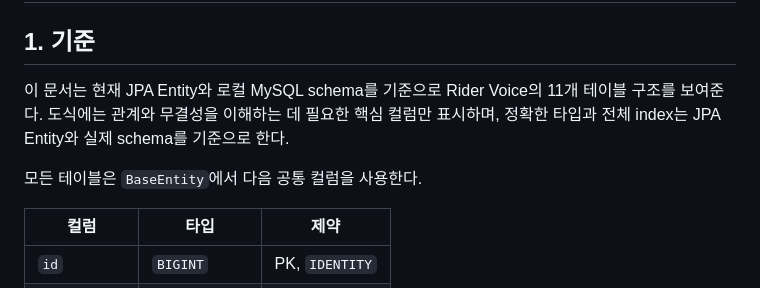
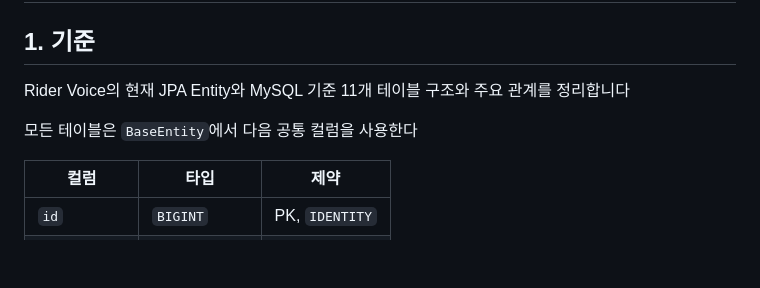
Before and after one commit to RudySeo/Rider-Voice, a Markdown page: docs/ERD.md, the part around the change. Rendered like a GitHub page; blank space fills up the shorter version.

```diff
--- a/docs/ERD.md
+++ b/docs/ERD.md
@@ -2,9 +2,9 @@
 
 ## 1. 기준
 
-이 문서는 현재 JPA Entity와 로컬 MySQL schema를 기준으로 Rider Voice의 11개 테이블 구조를 보여준다. 도식에는 관계와 무결성을 이해하는 데 필요한 핵심 컬럼만 표시하며, 정확한 타입과 전체 index는 JPA Entity와 실제 schema를 기준으로 한다.
+Rider Voice의 현재 JPA Entity와 MySQL 기준 11개 테이블 구조와 주요 관계를 정리합니다
 
-모든 테이블은 `BaseEntity`에서 다음 공통 컬럼을 사용한다.
+모든 테이블은 `BaseEntity`에서 다음 공통 컬럼을 사용한다
 
 | 컬럼 | 타입 | 제약 |
 | --- | --- | --- |
```
